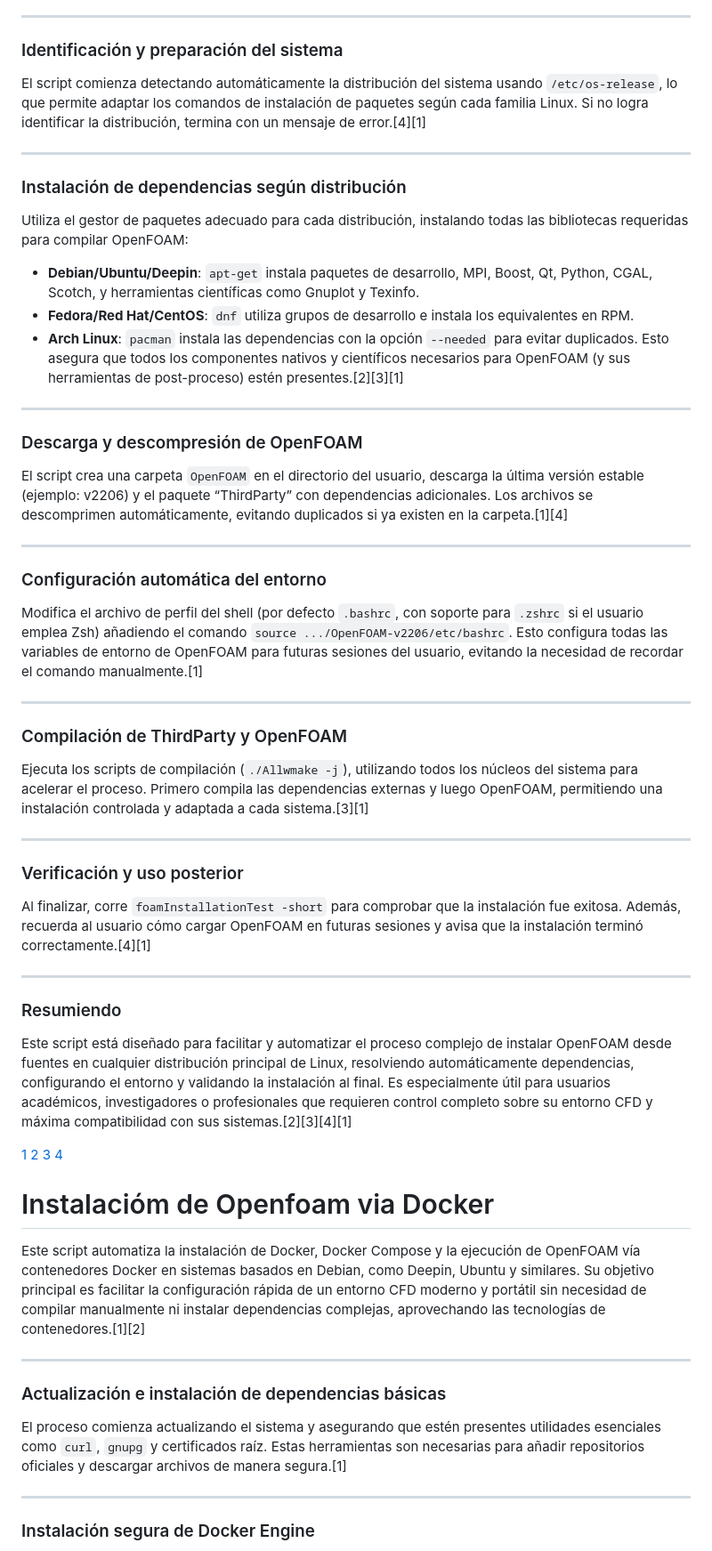
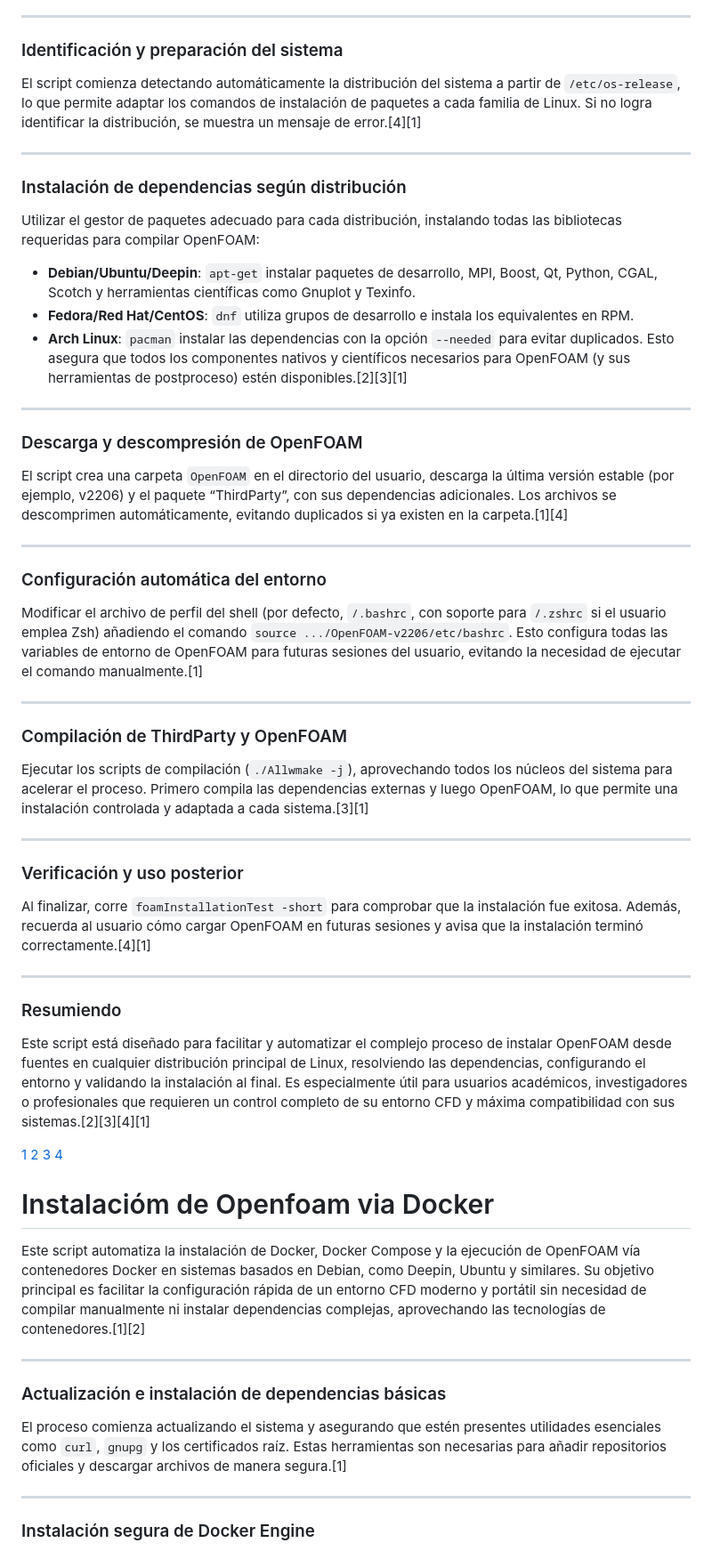
Before and after one commit to Nickware/Computational-Fluid-Dynamics, a Markdown page: OpenFOAM/Readme.md, the part around one of its changes. Shown at 89% size. GitHub-like rendering.

```diff
--- a/OpenFOAM/Readme.md
+++ b/OpenFOAM/Readme.md
@@ -5,31 +5,31 @@ Instalación automatizada en bash sirve para descargar, compilar y preparar Open
 ***
 
 ### Identificación y preparación del sistema
-El script comienza detectando automáticamente la distribución del sistema usando `/etc/os-release`, lo que permite adaptar los comandos de instalación de paquetes según cada familia Linux. Si no logra identificar la distribución, termina con un mensaje de error.[4][1]
+El script comienza detectando automáticamente la distribución del sistema a partir de `/etc/os-release`, lo que permite adaptar los comandos de instalación de paquetes a cada familia de Linux. Si no logra identificar la distribución, se muestra un mensaje de error.[4][1]
 
 ***
 
 ### Instalación de dependencias según distribución
-Utiliza el gestor de paquetes adecuado para cada distribución, instalando todas las bibliotecas requeridas para compilar OpenFOAM:
-- **Debian/Ubuntu/Deepin**: `apt-get` instala paquetes de desarrollo, MPI, Boost, Qt, Python, CGAL, Scotch, y herramientas científicas como Gnuplot y Texinfo.
+Utilizar el gestor de paquetes adecuado para cada distribución, instalando todas las bibliotecas requeridas para compilar OpenFOAM:
+- **Debian/Ubuntu/Deepin**: `apt-get` instalar paquetes de desarrollo, MPI, Boost, Qt, Python, CGAL, Scotch y herramientas científicas como Gnuplot y Texinfo.
 - **Fedora/Red Hat/CentOS**: `dnf` utiliza grupos de desarrollo e instala los equivalentes en RPM.
-- **Arch Linux**: `pacman` instala las dependencias con la opción `--needed` para evitar duplicados.
-Esto asegura que todos los componentes nativos y científicos necesarios para OpenFOAM (y sus herramientas de post-proceso) estén presentes.[2][3][1]
+- **Arch Linux**: `pacman` instalar las dependencias con la opción `--needed` para evitar duplicados.
+Esto asegura que todos los componentes nativos y científicos necesarios para OpenFOAM (y sus herramientas de postproceso) estén disponibles.[2][3][1]
 
 ***
 
 ### Descarga y descompresión de OpenFOAM
-El script crea una carpeta `OpenFOAM` en el directorio del usuario, descarga la última versión estable (ejemplo: v2206) y el paquete “ThirdParty” con dependencias adicionales. Los archivos se descomprimen automáticamente, evitando duplicados si ya existen en la carpeta.[1][4]
+El script crea una carpeta `OpenFOAM` en el directorio del usuario, descarga la última versión estable (por ejemplo, v2206) y el paquete “ThirdParty”, con sus dependencias adicionales. Los archivos se descomprimen automáticamente, evitando duplicados si ya existen en la carpeta.[1][4]
 
 ***
 
 ### Configuración automática del entorno
-Modifica el archivo de perfil del shell (por defecto `.bashrc`, con soporte para `.zshrc` si el usuario emplea Zsh) añadiendo el comando `source .../OpenFOAM-v2206/etc/bashrc`. Esto configura todas las variables de entorno de OpenFOAM para futuras sesiones del usuario, evitando la necesidad de recordar el comando manualmente.[1]
+Modificar el archivo de perfil del shell (por defecto, `/.bashrc`, con soporte para `/.zshrc` si el usuario emplea Zsh) añadiendo el comando `source .../OpenFOAM-v2206/etc/bashrc`. Esto configura todas las variables de entorno de OpenFOAM para futuras sesiones del usuario, evitando la necesidad de ejecutar el comando manualmente.[1]
 
 ***
 
 ### Compilación de ThirdParty y OpenFOAM
-Ejecuta los scripts de compilación (`./Allwmake -j`), utilizando todos los núcleos del sistema para acelerar el proceso. Primero compila las dependencias externas y luego OpenFOAM, permitiendo una instalación controlada y adaptada a cada sistema.[3][1]
+Ejecutar los scripts de compilación (`./Allwmake -j`), aprovechando todos los núcleos del sistema para acelerar el proceso. Primero compila las dependencias externas y luego OpenFOAM, lo que permite una instalación controlada y adaptada a cada sistema.[3][1]
 
 ***
 
@@ -39,7 +39,7 @@ Al finalizar, corre `foamInstallationTest -short` para comprobar que la instalac
 ***
 
 ### Resumiendo
-Este script está diseñado para facilitar y automatizar el proceso complejo de instalar OpenFOAM desde fuentes en cualquier distribución principal de Linux, resolviendo automáticamente dependencias, configurando el entorno y validando la instalación al final. Es especialmente útil para usuarios académicos, investigadores o profesionales que requieren control completo sobre su entorno CFD y máxima compatibilidad con sus sistemas.[2][3][4][1]
+Este script está diseñado para facilitar y automatizar el complejo proceso de instalar OpenFOAM desde fuentes en cualquier distribución principal de Linux, resolviendo las dependencias, configurando el entorno y validando la instalación al final. Es especialmente útil para usuarios académicos, investigadores o profesionales que requieren un control completo de su entorno CFD y máxima compatibilidad con sus sistemas.[2][3][4][1]
 
 [1](https://openfoam.org/download/source/)
 [2](https://openfoam.org/version/fedora/)
@@ -53,7 +53,7 @@ Este script automatiza la instalación de Docker, Docker Compose y la ejecución
 ***
 
 ### Actualización e instalación de dependencias básicas
-El proceso comienza actualizando el sistema y asegurando que estén presentes utilidades esenciales como `curl`, `gnupg` y certificados raíz. Estas herramientas son necesarias para añadir repositorios oficiales y descargar archivos de manera segura.[1]
+El proceso comienza actualizando el sistema y asegurando que estén presentes utilidades esenciales como `curl`, `gnupg` y los certificados raíz. Estas herramientas son necesarias para añadir repositorios oficiales y descargar archivos de manera segura.[1]
 
 ***
 
```
Also changed, not shown: other parts of OpenFOAM/Readme.md (+12 -12 lines).
